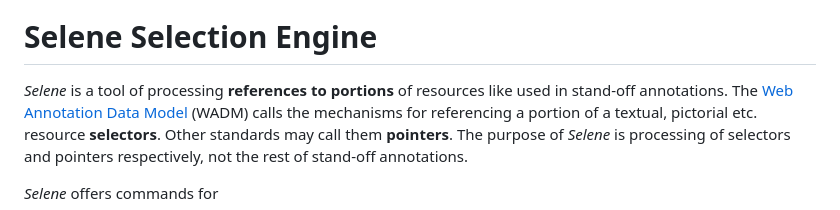
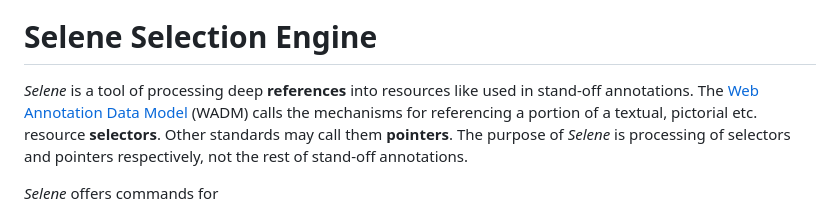
Before and after one commit to SCDH/selene, a Markdown page: README.md, the part around the change. Drawn GitHub-style.

Commit message:
simplify first sentence

```diff
--- a/README.md
+++ b/README.md
@@ -2,7 +2,7 @@
 
 # Selene Selection Engine
 
-*Selene* is a tool of processing **references to portions** of
+*Selene* is a tool of processing deep **references** into
 resources like used in stand-off annotations. The [Web Annotation Data
 Model](https://www.w3.org/TR/annotation-model/#selectors) (WADM) calls
 the mechanisms for referencing a portion of a textual, pictorial
```
